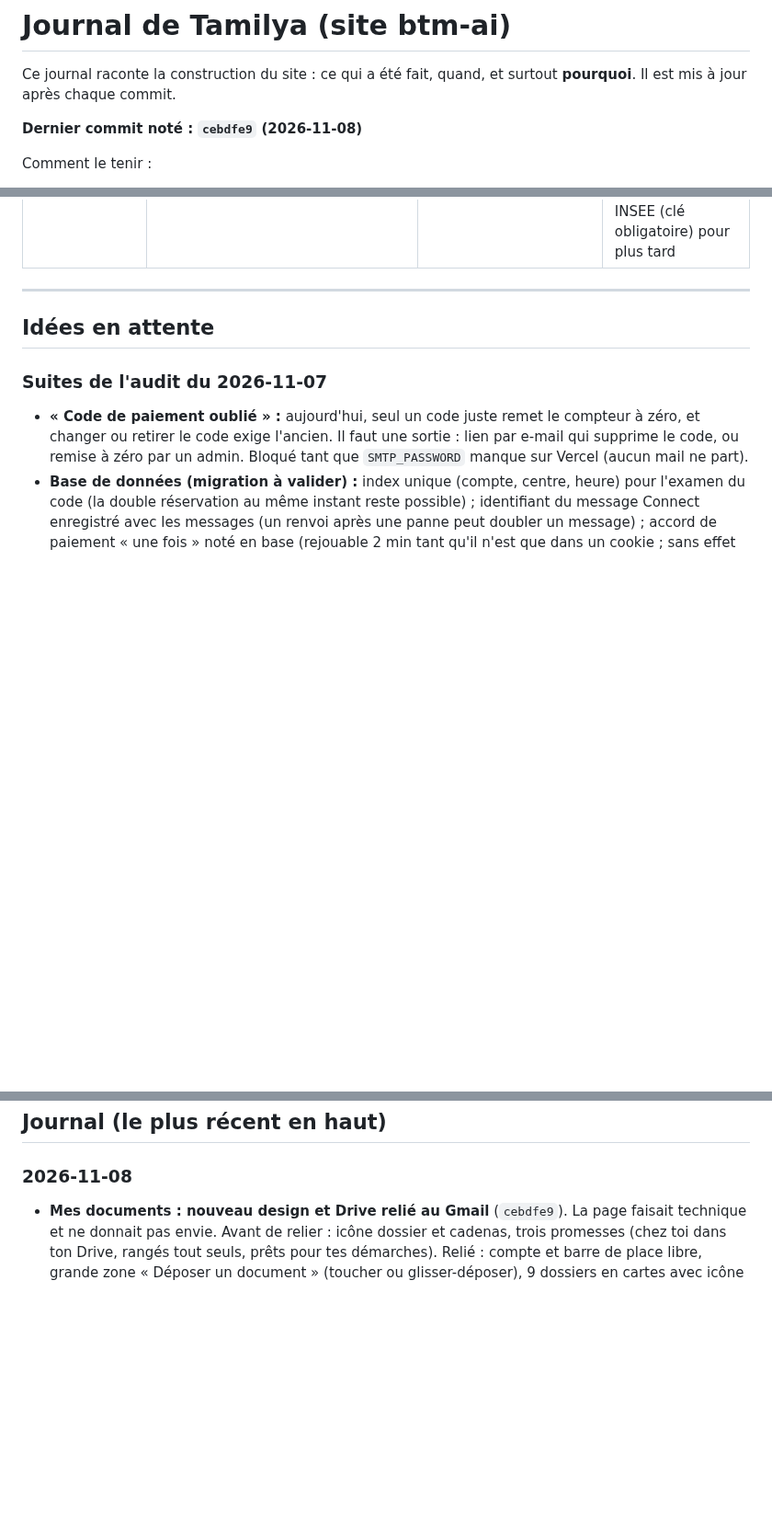
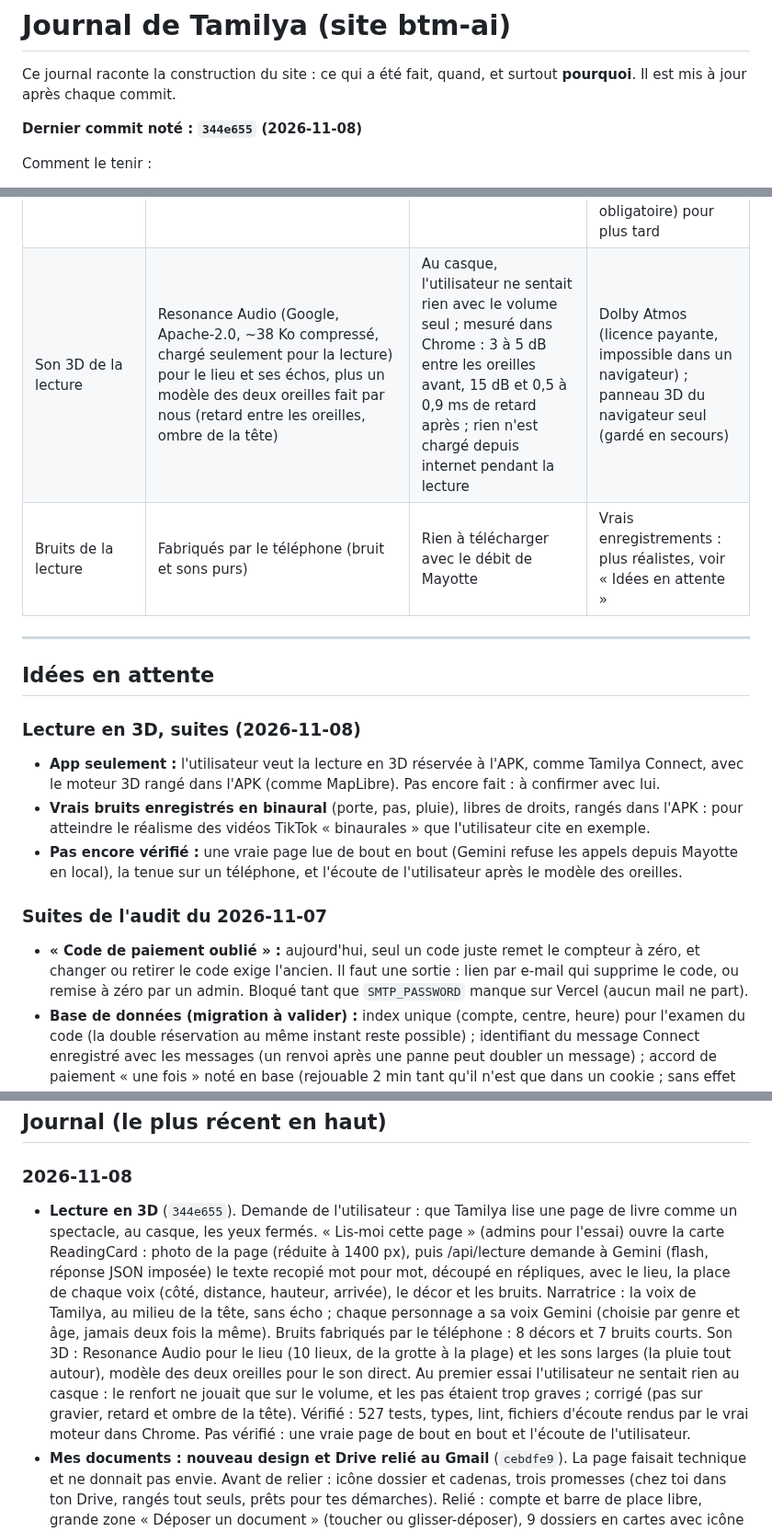
Before and after one commit to Mkail14/BTM-AI, a Markdown page: JOURNAL.md, 3 parts joined by grey strips. Shown at 92% size. GitHub-like rendering; blank space fills up the shorter version.

Commit message:
Journal : lecture en 3D

```diff
--- a/JOURNAL.md
+++ b/JOURNAL.md
@@ -3,7 +3,7 @@
 Ce journal raconte la construction du site : ce qui a été fait, quand, et surtout **pourquoi**.
 Il est mis à jour après chaque commit.
 
-**Dernier commit noté : `cebdfe9` (2026-11-08)**
+**Dernier commit noté : `344e655` (2026-11-08)**
 
 Comment le tenir :
 - après chaque commit, ajouter une ligne datée en haut de la partie « Journal » : ce qui change et pourquoi ;
@@ -44,10 +44,17 @@ Comment le tenir :
 | Blocage du code de paiement | 5 erreurs : 15 min, 10 : 1 h, 15 puis toutes les 5 : 24 h ; compteur remis à zéro seulement par un code juste ; essais comptés avant comparaison (écriture conditionnelle, sans migration) | Rend le code impossible à deviner sans bloquer pour toujours quelqu'un qui l'a oublié | Blocage à chaque erreur après 15 (piège sans fin) ; nouvelle fonction SQL (aurait changé la base de production) |
 | Chansons de Tamilya | Lyria (Google DeepMind) par l'API Gemini : `lyria-3-clip-preview` (30 s) et `lyria-3.5` (chanson entière), voix chantée et instruments | Demandé par l'utilisateur le 2026-11-08 (exception validée à la règle « Gemini seule ») ; même clé et même crédit que Gemini, appelé depuis le serveur (Gemini est bloqué depuis Mayotte) | ElevenLabs Music (nouveau compte payant en dehors de Google) ; Gemini Live seul (chantonne au mieux, une seule voix, sans instruments) |
 | Données de Mayotte | API publiques françaises : annuaire service-public.gouv.fr, geo.api.gouv.fr, météo Open-Meteo | Gratuites, sans clé, officielles et couvrent Mayotte ; seulement quand la question en parle, donc pas de lenteur en plus | Brancher en vrac la liste GitHub « public-apis » (mondiale, presque rien sur Mayotte, beaucoup de clés et de liens morts) ; Météo-France et INSEE (clé obligatoire) pour plus tard |
+| Son 3D de la lecture | Resonance Audio (Google, Apache-2.0, ~38 Ko compressé, chargé seulement pour la lecture) pour le lieu et ses échos, plus un modèle des deux oreilles fait par nous (retard entre les oreilles, ombre de la tête) | Au casque, l'utilisateur ne sentait rien avec le volume seul ; mesuré dans Chrome : 3 à 5 dB entre les oreilles avant, 15 dB et 0,5 à 0,9 ms de retard après ; rien n'est chargé depuis internet pendant la lecture | Dolby Atmos (licence payante, impossible dans un navigateur) ; panneau 3D du navigateur seul (gardé en secours) |
+| Bruits de la lecture | Fabriqués par le téléphone (bruit et sons purs) | Rien à télécharger avec le débit de Mayotte | Vrais enregistrements : plus réalistes, voir « Idées en attente » |
 
 ---
 
 ## Idées en attente
+
+### Lecture en 3D, suites (2026-11-08)
+- **App seulement :** l'utilisateur veut la lecture en 3D réservée à l'APK, comme Tamilya Connect, avec le moteur 3D rangé dans l'APK (comme MapLibre). Pas encore fait : à confirmer avec lui.
+- **Vrais bruits enregistrés en binaural** (porte, pas, pluie), libres de droits, rangés dans l'APK : pour atteindre le réalisme des vidéos TikTok « binaurales » que l'utilisateur cite en exemple.
+- **Pas encore vérifié :** une vraie page lue de bout en bout (Gemini refuse les appels depuis Mayotte en local), la tenue sur un téléphone, et l'écoute de l'utilisateur après le modèle des oreilles.
 
 ### Suites de l'audit du 2026-11-07
 - **« Code de paiement oublié » :** aujourd'hui, seul un code juste remet le compteur à zéro, et changer ou retirer le code exige l'ancien. Il faut une sortie : lien par e-mail qui supprime le code, ou remise à zéro par un admin. Bloqué tant que `SMTP_PASSWORD` manque sur Vercel (aucun mail ne part).
@@ -80,6 +87,7 @@ Comment le tenir :
 ## Journal (le plus récent en haut)
 
 ### 2026-11-08
+- **Lecture en 3D** (`344e655`). Demande de l'utilisateur : que Tamilya lise une page de livre comme un spectacle, au casque, les yeux fermés. « Lis-moi cette page » (admins pour l'essai) ouvre la carte ReadingCard : photo de la page (réduite à 1400 px), puis /api/lecture demande à Gemini (flash, réponse JSON imposée) le texte recopié mot pour mot, découpé en répliques, avec le lieu, la place de chaque voix (côté, distance, hauteur, arrivée), le décor et les bruits. Narratrice : la voix de Tamilya, au milieu de la tête, sans écho ; chaque personnage a sa voix Gemini (choisie par genre et âge, jamais deux fois la même). Bruits fabriqués par le téléphone : 8 décors et 7 bruits courts. Son 3D : Resonance Audio pour le lieu (10 lieux, de la grotte à la plage) et les sons larges (la pluie tout autour), modèle des deux oreilles pour le son direct. Au premier essai l'utilisateur ne sentait rien au casque : le renfort ne jouait que sur le volume, et les pas étaient trop graves ; corrigé (pas sur gravier, retard et ombre de la tête). Vérifié : 527 tests, types, lint, fichiers d'écoute rendus par le vrai moteur dans Chrome. Pas vérifié : une vraie page de bout en bout et l'écoute de l'utilisateur.
 - **Mes documents : nouveau design et Drive relié au Gmail** (`cebdfe9`). La page faisait technique et ne donnait pas envie. Avant de relier : icône dossier et cadenas, trois promesses (chez toi dans ton Drive, rangés tout seuls, prêts pour tes démarches). Relié : compte et barre de place libre, grande zone « Déposer un document » (toucher ou glisser-déposer), 9 dossiers en cartes avec icône et nombre, liste avec icône photo/PDF. Connexion : compte connecté avec Google → la page part seule chez Google (une fois, « Pas maintenant » possible), sur ce même Gmail, sans choix du compte (`prompt=consent`) : un clic « Autoriser ». Sans Gmail : bouton « Connecter Google Drive » (deuxième connexion, choix du compte). Choix B retenu plutôt que de demander le Drive dès la connexion au site (A) : n’effraie pas les nouveaux inscrits, ne touche pas à la connexion qui marche. Pas vu à l’écran (compte connecté nécessaire).
 - **Une seule Tamilya, à l'écrit comme à la voix** (`defb296`). Problème signalé : à l'écrit, quand on lui demandait de parler ou de redire ce qu'elle avait écrit, elle répondait qu'elle ne savait qu'écrire ; l'utilisateur avait l'impression de développer deux applications. Décision : la même personne dès qu'une conversation est ouverte, seule la forme change. Caractère commun (émotions, humour, avis franc, personnages ; ONE_SELF et CHARACTER dans system-prompt.ts), retiré des règles du vocal qui ne gardent que l'oral (intonation, voix des personnages). Le vocal reçoit les 16 derniers messages de la conversation en cours (identifiant vérifié pour le compte et signé dans le ticket) et la continue sans la résumer. À l'écrit, elle connaît le bouton Écouter et, pour les admins, le vocal. Le vocal s'ouvre aussi sur « redis-le », « relis ton message », « pourquoi tu parles pas ». Vérifié : 515 tests, types, lint. Pas encore vérifié en vrai sur un appel.
 - **Tamilya chante** (`9a4a8c8`). Décision de l'utilisateur : pas de page d'essai visible ; Lyria reste discrète et aide Tamilya quand on lui demande de chanter. La page Admin › Chansons et sa route sont retirées. « Chante-moi… », « fais-moi une chanson… » (detectSong) : Tamilya écrit des paroles originales dans un bloc `chanson` (style + [Couplet] + [Refrain], 12 lignes au plus), la carte SongCard les fait chanter par Lyria (extrait de 30 s, /api/music) et le globe de Tamilya chante, en gonflant au rythme du son. Elle chante d'elle-même quand la chanson vient d'arriver ; dans une ancienne conversation, un bouton « Écoute-moi chanter » (pour ne pas dépenser une chanson à chaque visite). Comptes connectés, 3 chansons par jour (admins 20 par heure). Jamais la copie d'une chanson existante (refusé aussi par Google) : l'utilisateur voulait reprendre un chant de manifestation (« J'ai deux passions », Orchestre du nouveau monde), refusé faute de droits ; Tamilya propose la sienne dans le même esprit. Vérifié : 514 tests, types, lint. Pas encore vérifié : que la clé Gemini a accès à Lyria, la durée de composition, le son lui-même. À faire ensuite : chanter aussi en vocal, garder la chanson pour la réécouter sans la refaire.
```
